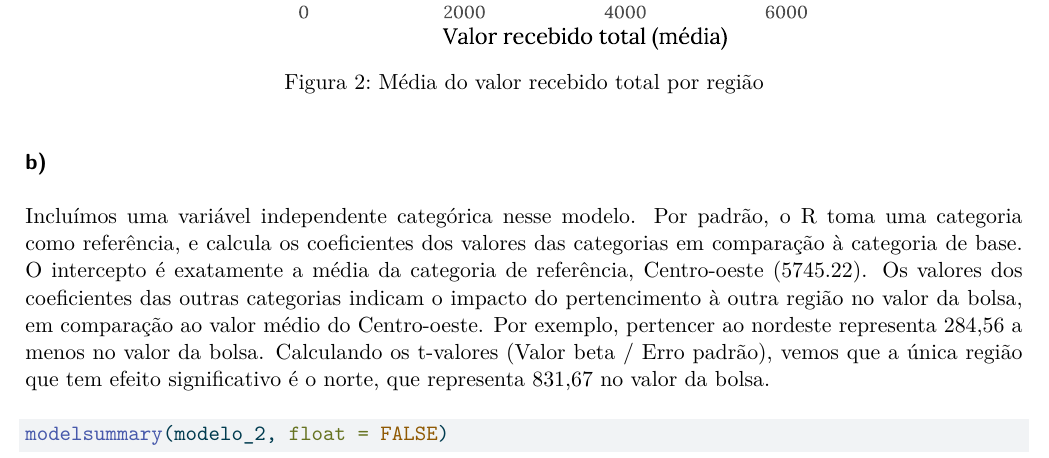
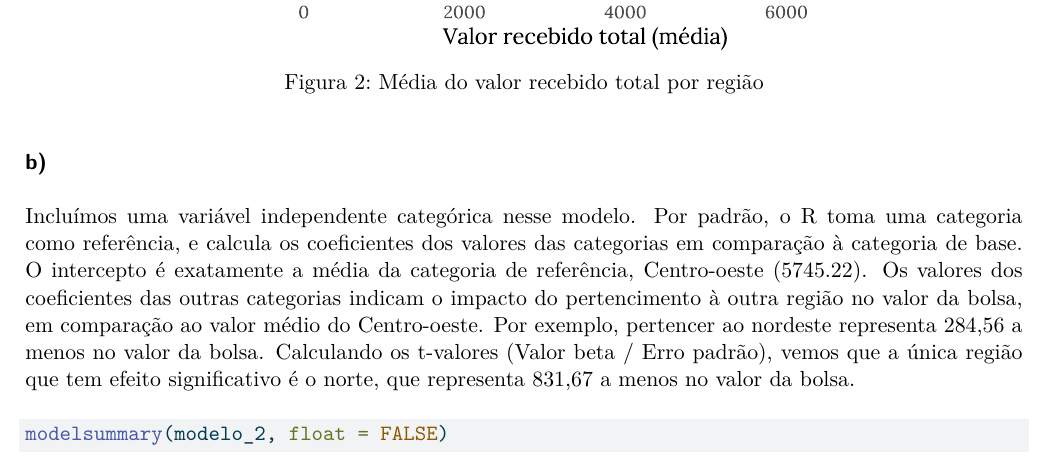
Before and after one commit to daviathaydes/lego1, a Quarto document (listas/lista_4/lista4_daviathaydes.qmd): part of page 4 of 8, cut so that both start at the same text. The pictures show the output file listas/lista_4/lista4_daviathaydes.pdf that the author committed with the source.

Commit message:
Correção: Lista 4

````diff
--- a/listas/lista_4/lista4_daviathaydes.qmd
+++ b/listas/lista_4/lista4_daviathaydes.qmd
@@ -119,7 +119,7 @@ bolsas_internacionais_capes_2012 |>
 
 ### b)
 
-Incluímos uma variável independente categórica nesse modelo. Por padrão, o R toma uma categoria como referência, e calcula os coeficientes dos valores das categorias em comparação à categoria de base. O intercepto é exatamente a média da categoria de referência, Centro-oeste (5745.22). Os valores dos coeficientes das outras categorias indicam o impacto do pertencimento à outra região no valor da bolsa, em comparação ao valor médio do Centro-oeste. Por exemplo, pertencer ao nordeste representa 284,56 a menos no valor da bolsa. Calculando os t-valores (Valor beta / Erro padrão), vemos que a única região que tem efeito significativo é o norte, que representa 831,67 no valor da bolsa.
+Incluímos uma variável independente categórica nesse modelo. Por padrão, o R toma uma categoria como referência, e calcula os coeficientes dos valores das categorias em comparação à categoria de base. O intercepto é exatamente a média da categoria de referência, Centro-oeste (5745.22). Os valores dos coeficientes das outras categorias indicam o impacto do pertencimento à outra região no valor da bolsa, em comparação ao valor médio do Centro-oeste. Por exemplo, pertencer ao nordeste representa 284,56 a menos no valor da bolsa. Calculando os t-valores (Valor beta / Erro padrão), vemos que a única região que tem efeito significativo é o norte, que representa 831,67 a menos no valor da bolsa.
 
 ```{r}
 #| tbl-cap: Coeficientes do modelo 2
````
Also changed, not shown: listas/lista_4/lista4_daviathaydes.pdf.
